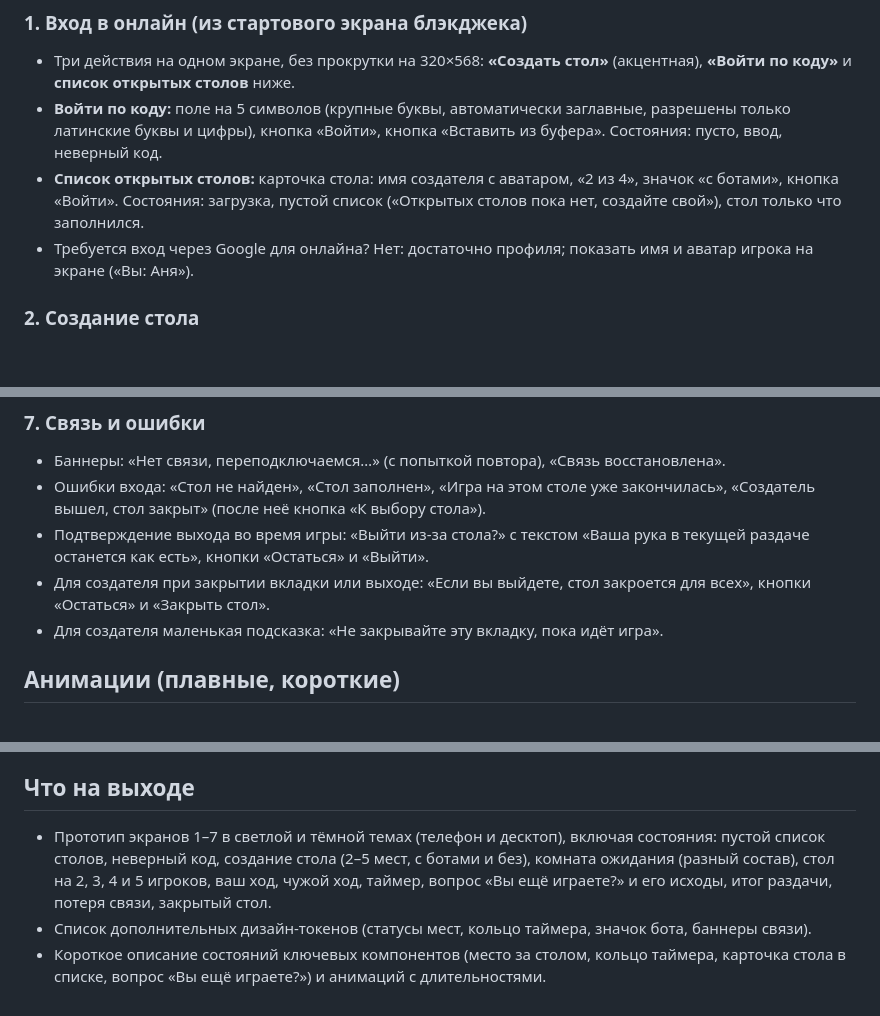
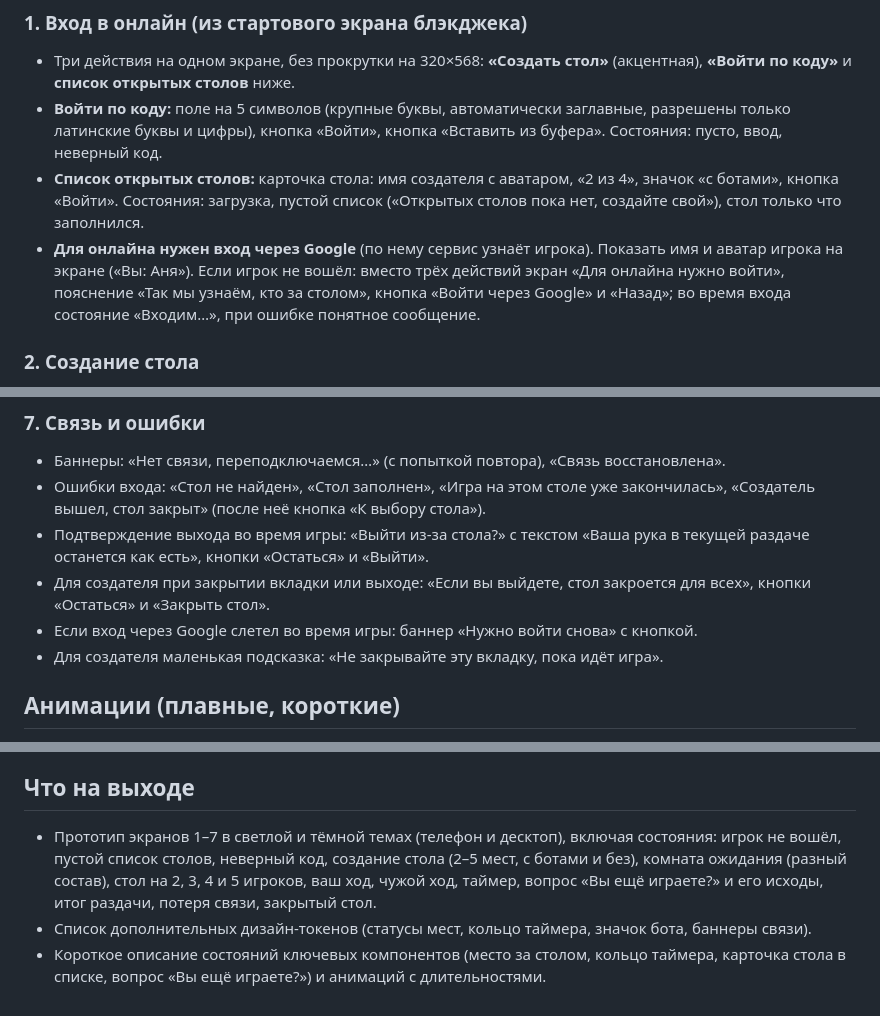
Before and after one commit to Isko071/projeckt_one, a Markdown page: prompts/design-blackjack-online.md, 3 parts joined by grey strips. Rendered like a GitHub page; blank space fills up the shorter version.

Commit message:
Онлайн-режим: нужен вход через Google (промт и документация)
Co-Authored-By: Claude Sonnet 5.5 <noreply@anthropic.com>
Claude-Session: https://claude.ai/code/session_01Q8vS7bQC82bwrtDSY1LVK3

```diff
--- a/prompts/design-blackjack-online.md
+++ b/prompts/design-blackjack-online.md
@@ -36,7 +36,7 @@
 - Три действия на одном экране, без прокрутки на 320×568: **«Создать стол»** (акцентная), **«Войти по коду»** и **список открытых столов** ниже.
 - **Войти по коду:** поле на 5 символов (крупные буквы, автоматически заглавные, разрешены только латинские буквы и цифры), кнопка «Войти», кнопка «Вставить из буфера». Состояния: пусто, ввод, неверный код.
 - **Список открытых столов:** карточка стола: имя создателя с аватаром, «2 из 4», значок «с ботами», кнопка «Войти». Состояния: загрузка, пустой список («Открытых столов пока нет, создайте свой»), стол только что заполнился.
-- Требуется вход через Google для онлайна? Нет: достаточно профиля; показать имя и аватар игрока на экране («Вы: Аня»).
+- **Для онлайна нужен вход через Google** (по нему сервис узнаёт игрока). Показать имя и аватар игрока на экране («Вы: Аня»). Если игрок не вошёл: вместо трёх действий экран «Для онлайна нужно войти», пояснение «Так мы узнаём, кто за столом», кнопка «Войти через Google» и «Назад»; во время входа состояние «Входим…», при ошибке понятное сообщение.
 
 ### 2. Создание стола
 - Выбор числа мест: **2 / 3 / 4 / 5** (сегменты, понятный предпросмотр стола с пустыми местами).
@@ -75,6 +75,7 @@
 - Ошибки входа: «Стол не найден», «Стол заполнен», «Игра на этом столе уже закончилась», «Создатель вышел, стол закрыт» (после неё кнопка «К выбору стола»).
 - Подтверждение выхода во время игры: «Выйти из-за стола?» с текстом «Ваша рука в текущей раздаче останется как есть», кнопки «Остаться» и «Выйти».
 - Для создателя при закрытии вкладки или выходе: «Если вы выйдете, стол закроется для всех», кнопки «Остаться» и «Закрыть стол».
+- Если вход через Google слетел во время игры: баннер «Нужно войти снова» с кнопкой.
 - Для создателя маленькая подсказка: «Не закрывайте эту вкладку, пока идёт игра».
 
 ## Анимации (плавные, короткие)
@@ -89,6 +90,6 @@
 - Дай варианты для телефона (портрет) и десктопа.
 
 ## Что на выходе
-- Прототип экранов 1–7 в светлой и тёмной темах (телефон и десктоп), включая состояния: пустой список столов, неверный код, создание стола (2–5 мест, с ботами и без), комната ожидания (разный состав), стол на 2, 3, 4 и 5 игроков, ваш ход, чужой ход, таймер, вопрос «Вы ещё играете?» и его исходы, итог раздачи, потеря связи, закрытый стол.
+- Прототип экранов 1–7 в светлой и тёмной темах (телефон и десктоп), включая состояния: игрок не вошёл, пустой список столов, неверный код, создание стола (2–5 мест, с ботами и без), комната ожидания (разный состав), стол на 2, 3, 4 и 5 игроков, ваш ход, чужой ход, таймер, вопрос «Вы ещё играете?» и его исходы, итог раздачи, потеря связи, закрытый стол.
 - Список дополнительных дизайн-токенов (статусы мест, кольцо таймера, значок бота, баннеры связи).
 - Короткое описание состояний ключевых компонентов (место за столом, кольцо таймера, карточка стола в списке, вопрос «Вы ещё играете?») и анимаций с длительностями.
```
Also changed, not shown: docs/online-tables.md (+4 -0 lines).
